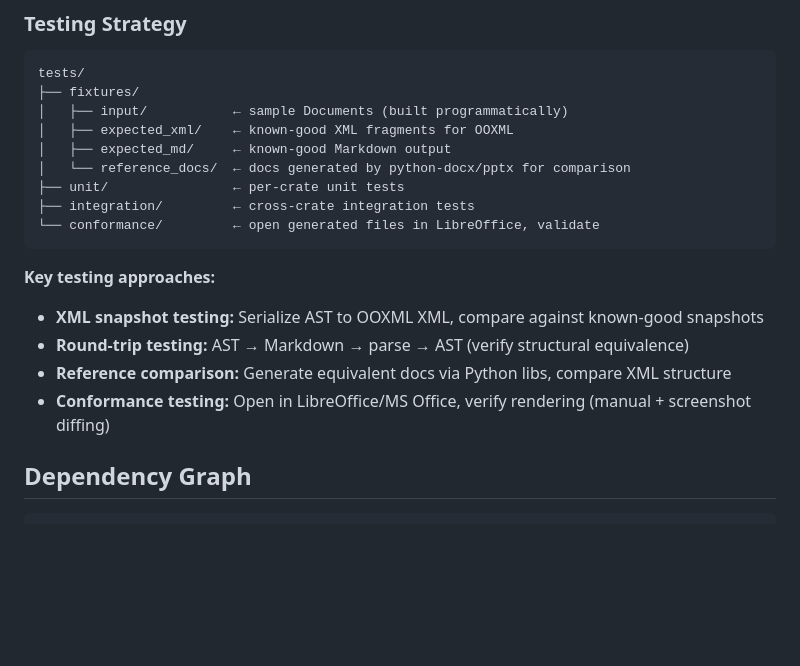
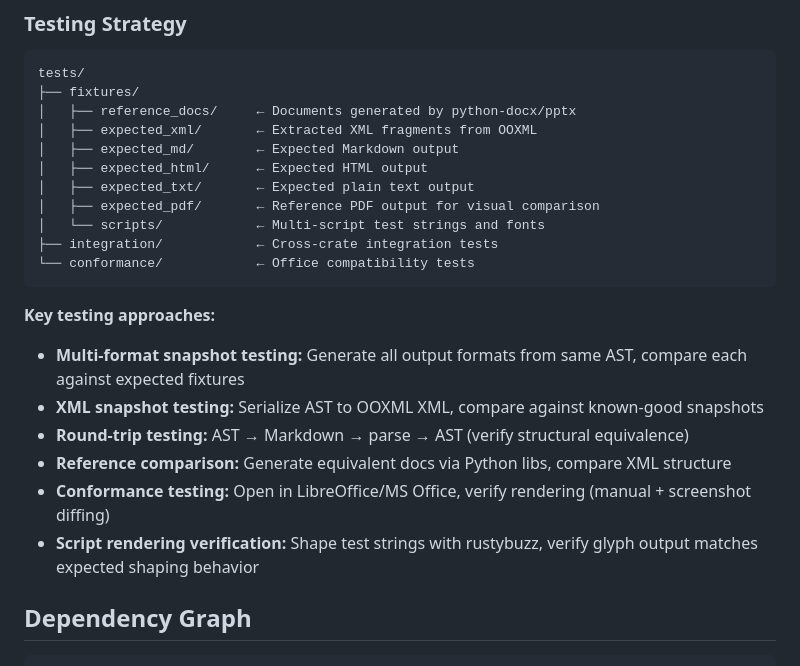
Before and after one commit to lontar-rs/lontar, a Markdown page: ARCHITECTURE.md, the part around the change. GitHub-like rendering; blank space fills up the shorter version.

````diff
--- a/ARCHITECTURE.md
+++ b/ARCHITECTURE.md
@@ -642,21 +642,25 @@ pub struct WriteReport {
 ```
 tests/
 ├── fixtures/
-│   ├── input/           ← sample Documents (built programmatically)
-│   ├── expected_xml/    ← known-good XML fragments for OOXML
-│   ├── expected_md/     ← known-good Markdown output
-│   └── reference_docs/  ← docs generated by python-docx/pptx for comparison
-├── unit/                ← per-crate unit tests
-├── integration/         ← cross-crate integration tests
-└── conformance/         ← open generated files in LibreOffice, validate
+│   ├── reference_docs/     ← Documents generated by python-docx/pptx
+│   ├── expected_xml/       ← Extracted XML fragments from OOXML
+│   ├── expected_md/        ← Expected Markdown output
+│   ├── expected_html/      ← Expected HTML output
+│   ├── expected_txt/       ← Expected plain text output
+│   ├── expected_pdf/       ← Reference PDF output for visual comparison
+│   └── scripts/            ← Multi-script test strings and fonts
+├── integration/            ← Cross-crate integration tests
+└── conformance/            ← Office compatibility tests
 ```
 
 **Key testing approaches:**
 
+- **Multi-format snapshot testing:** Generate all output formats from same AST, compare each against expected fixtures
 - **XML snapshot testing:** Serialize AST to OOXML XML, compare against known-good snapshots
 - **Round-trip testing:** AST → Markdown → parse → AST (verify structural equivalence)
 - **Reference comparison:** Generate equivalent docs via Python libs, compare XML structure
 - **Conformance testing:** Open in LibreOffice/MS Office, verify rendering (manual + screenshot diffing)
+- **Script rendering verification:** Shape test strings with rustybuzz, verify glyph output matches expected shaping behavior
 
 ## Dependency Graph
 
````
Also changed, not shown: CONTRIBUTING.md (+10 -3 lines), TODO.md (+28 -0 lines).
